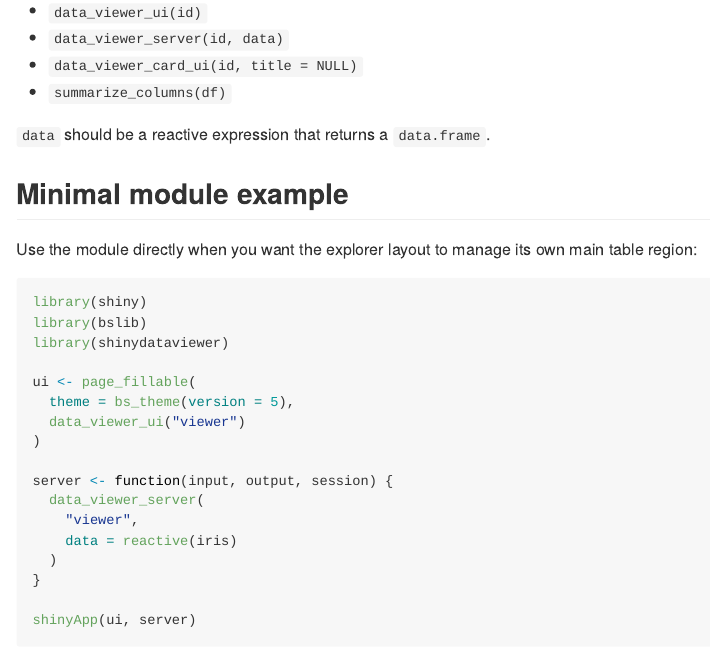
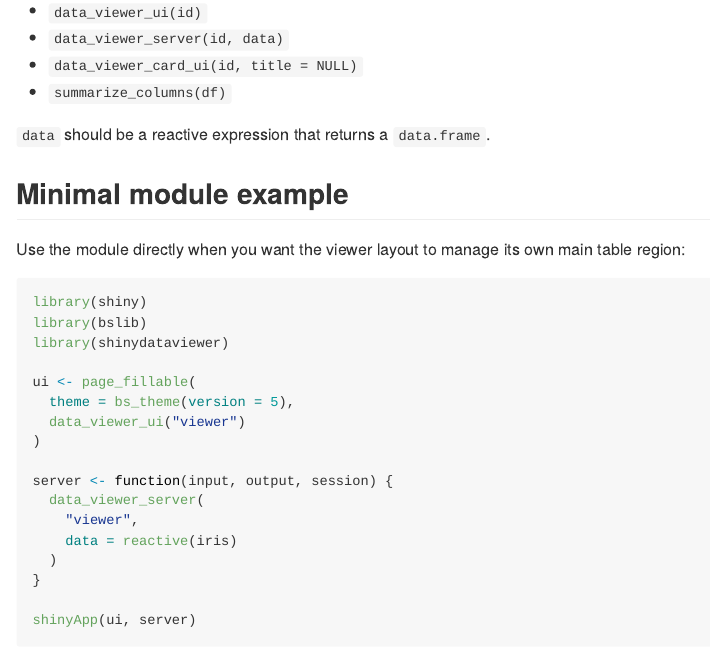
Before and after one commit to Ryan-W-Harrison/shinydataviewer, an R Markdown document (README.Rmd): the page in a window 1100 px wide, from 480 px down. Rendered offline with R 4.5, knitr and Pandoc, with nearby package versions; badge pictures from the web are left out.

Commit message:
* Update README * Add GHA for check

````diff
--- /dev/null
+++ b/.github/workflows/R-CMD-check.yaml
@@ -0,0 +1,51 @@
+# Workflow derived from https://github.com/r-lib/actions/tree/v2/examples
+# Need help debugging build failures? Start at https://github.com/r-lib/actions#where-to-find-help
+on:
+  push:
+    branches: [main, master]
+  pull_request:
+
+name: R-CMD-check.yaml
+
+permissions: read-all
+
+jobs:
+  R-CMD-check:
+    runs-on: ${{ matrix.config.os }}
+
+    name: ${{ matrix.config.os }} (${{ matrix.config.r }})
+
+    strategy:
+      fail-fast: false
+      matrix:
+        config:
+          - {os: macos-latest,   r: 'release'}
+          - {os: windows-latest, r: 'release'}
+          - {os: ubuntu-latest,   r: 'devel', http-user-agent: 'release'}
+          - {os: ubuntu-latest,   r: 'release'}
+          - {os: ubuntu-latest,   r: 'oldrel-1'}
+
+    env:
+      GITHUB_PAT: ${{ secrets.GITHUB_TOKEN }}
+      R_KEEP_PKG_SOURCE: yes
+
+    steps:
+      - uses: actions/checkout@v4
+
+      - uses: r-lib/actions/setup-pandoc@v2
+
+      - uses: r-lib/actions/setup-r@v2
+        with:
+          r-version: ${{ matrix.config.r }}
+          http-user-agent: ${{ matrix.config.http-user-agent }}
+          use-public-rspm: true
+
+      - uses: r-lib/actions/setup-r-dependencies@v2
+        with:
+          extra-packages: any::rcmdcheck
+          needs: check
+
+      - uses: r-lib/actions/check-r-package@v2
+        with:
+          upload-snapshots: true
+          build_args: 'c("--no-manual","--compact-vignettes=gs+qpdf")'
--- a/README.Rmd
+++ b/README.Rmd
@@ -44,7 +45,7 @@
 
 ## Minimal module example
 
-Use the module directly when you want the explorer layout to manage its own main
+Use the module directly when you want the viewer layout to manage its own main
 table region:
 
 ```{r, eval = FALSE}
````
Also changed, not shown: README.md, README.Rmd (1 more changed lines).
